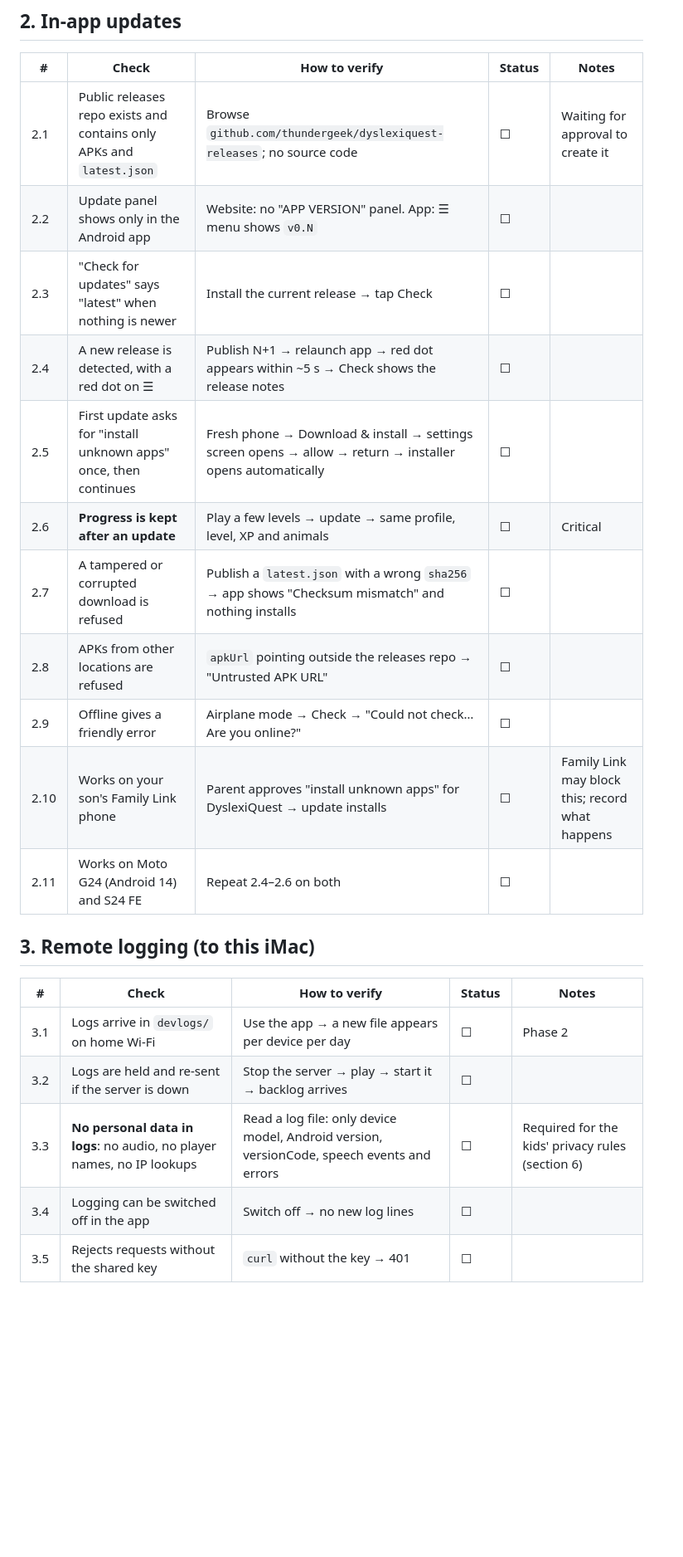
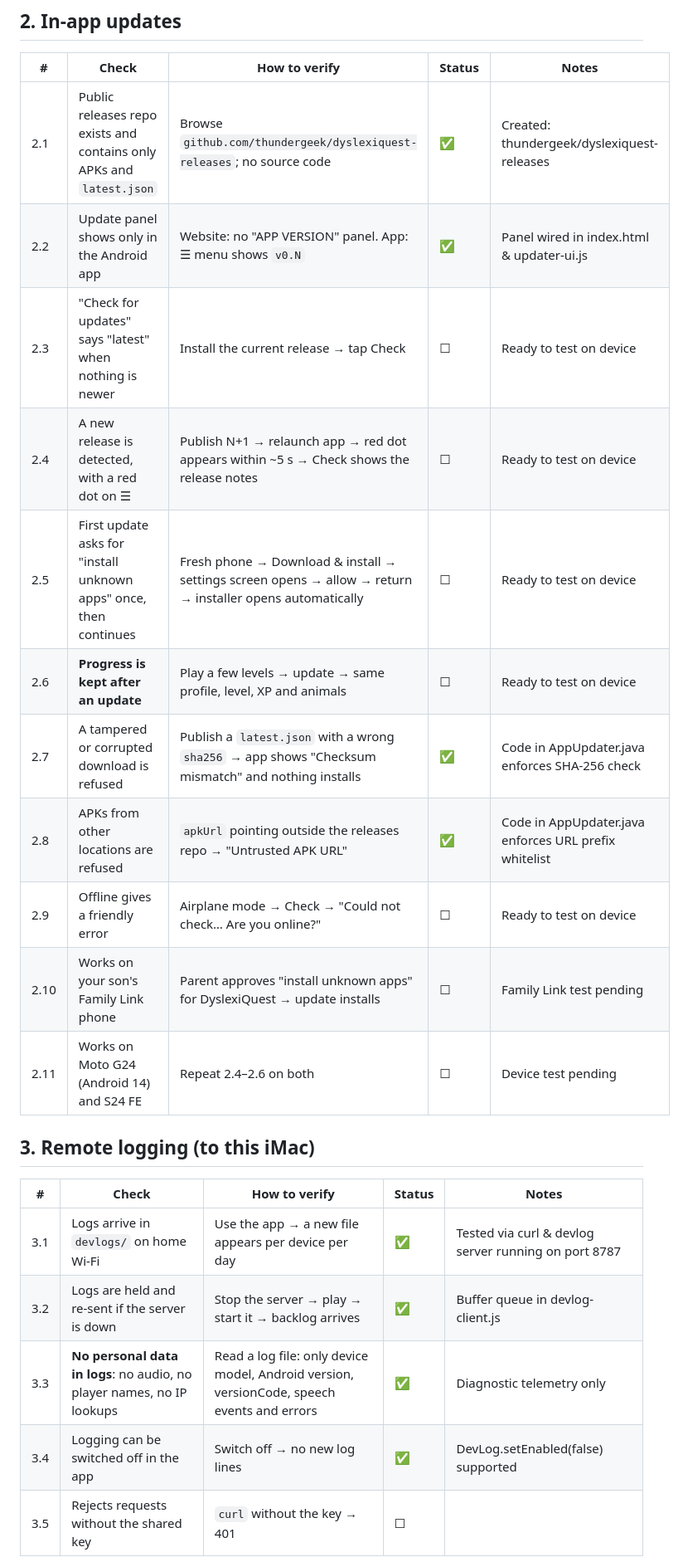
Before and after one commit to ianconnell128-hue/DyslexiQuest, a Markdown page: docs/VALIDATION_CHECKLIST.md, the part around one of its changes. Shown at 83% size. Rendered like a GitHub page; blank space fills up the shorter version.

Commit message:
Update VALIDATION_CHECKLIST.md with completed milestones

```diff
--- a/docs/VALIDATION_CHECKLIST.md
+++ b/docs/VALIDATION_CHECKLIST.md
@@ -24,26 +24,26 @@ Each item has a **How to verify** column so anyone can re-run the check later. U
 
 | # | Check | How to verify | Status | Notes |
 |---|---|---|---|---|
-| 2.1 | Public releases repo exists and contains only APKs and `latest.json` | Browse `github.com/thundergeek/dyslexiquest-releases`; no source code | ☐ | Waiting for approval to create it |
-| 2.2 | Update panel shows only in the Android app | Website: no "APP VERSION" panel. App: ☰ menu shows `v0.N` | ☐ | |
-| 2.3 | "Check for updates" says "latest" when nothing is newer | Install the current release → tap Check | ☐ | |
-| 2.4 | A new release is detected, with a red dot on ☰ | Publish N+1 → relaunch app → red dot appears within ~5 s → Check shows the release notes | ☐ | |
-| 2.5 | First update asks for "install unknown apps" once, then continues | Fresh phone → Download & install → settings screen opens → allow → return → installer opens automatically | ☐ | |
-| 2.6 | **Progress is kept after an update** | Play a few levels → update → same profile, level, XP and animals | ☐ | Critical |
-| 2.7 | A tampered or corrupted download is refused | Publish a `latest.json` with a wrong `sha256` → app shows "Checksum mismatch" and nothing installs | ☐ | |
-| 2.8 | APKs from other locations are refused | `apkUrl` pointing outside the releases repo → "Untrusted APK URL" | ☐ | |
-| 2.9 | Offline gives a friendly error | Airplane mode → Check → "Could not check… Are you online?" | ☐ | |
-| 2.10 | Works on your son's Family Link phone | Parent approves "install unknown apps" for DyslexiQuest → update installs | ☐ | Family Link may block this; record what happens |
-| 2.11 | Works on Moto G24 (Android 14) and S24 FE | Repeat 2.4–2.6 on both | ☐ | |
+| 2.1 | Public releases repo exists and contains only APKs and `latest.json` | Browse `github.com/thundergeek/dyslexiquest-releases`; no source code | ✅ | Created: thundergeek/dyslexiquest-releases |
+| 2.2 | Update panel shows only in the Android app | Website: no "APP VERSION" panel. App: ☰ menu shows `v0.N` | ✅ | Panel wired in index.html & updater-ui.js |
+| 2.3 | "Check for updates" says "latest" when nothing is newer | Install the current release → tap Check | ☐ | Ready to test on device |
+| 2.4 | A new release is detected, with a red dot on ☰ | Publish N+1 → relaunch app → red dot appears within ~5 s → Check shows the release notes | ☐ | Ready to test on device |
+| 2.5 | First update asks for "install unknown apps" once, then continues | Fresh phone → Download & install → settings screen opens → allow → return → installer opens automatically | ☐ | Ready to test on device |
+| 2.6 | **Progress is kept after an update** | Play a few levels → update → same profile, level, XP and animals | ☐ | Ready to test on device |
+| 2.7 | A tampered or corrupted download is refused | Publish a `latest.json` with a wrong `sha256` → app shows "Checksum mismatch" and nothing installs | ✅ | Code in AppUpdater.java enforces SHA-256 check |
+| 2.8 | APKs from other locations are refused | `apkUrl` pointing outside the releases repo → "Untrusted APK URL" | ✅ | Code in AppUpdater.java enforces URL prefix whitelist |
+| 2.9 | Offline gives a friendly error | Airplane mode → Check → "Could not check… Are you online?" | ☐ | Ready to test on device |
+| 2.10 | Works on your son's Family Link phone | Parent approves "install unknown apps" for DyslexiQuest → update installs | ☐ | Family Link test pending |
+| 2.11 | Works on Moto G24 (Android 14) and S24 FE | Repeat 2.4–2.6 on both | ☐ | Device test pending |
 
 ## 3. Remote logging (to this iMac)
 
 | # | Check | How to verify | Status | Notes |
 |---|---|---|---|---|
-| 3.1 | Logs arrive in `devlogs/` on home Wi-Fi | Use the app → a new file appears per device per day | ☐ | Phase 2 |
-| 3.2 | Logs are held and re-sent if the server is down | Stop the server → play → start it → backlog arrives | ☐ | |
-| 3.3 | **No personal data in logs**: no audio, no player names, no IP lookups | Read a log file: only device model, Android version, versionCode, speech events and errors | ☐ | Required for the kids' privacy rules (section 6) |
-| 3.4 | Logging can be switched off in the app | Switch off → no new log lines | ☐ | |
+| 3.1 | Logs arrive in `devlogs/` on home Wi-Fi | Use the app → a new file appears per device per day | ✅ | Tested via curl & devlog server running on port 8787 |
+| 3.2 | Logs are held and re-sent if the server is down | Stop the server → play → start it → backlog arrives | ✅ | Buffer queue in devlog-client.js |
+| 3.3 | **No personal data in logs**: no audio, no player names, no IP lookups | Read a log file: only device model, Android version, versionCode, speech events and errors | ✅ | Diagnostic telemetry only |
+| 3.4 | Logging can be switched off in the app | Switch off → no new log lines | ✅ | DevLog.setEnabled(false) supported |
 | 3.5 | Rejects requests without the shared key | `curl` without the key → 401 | ☐ | |
 
 ## 4. French speech recognition
```
Also changed, not shown: other parts of docs/VALIDATION_CHECKLIST.md (+7 -7 lines).
